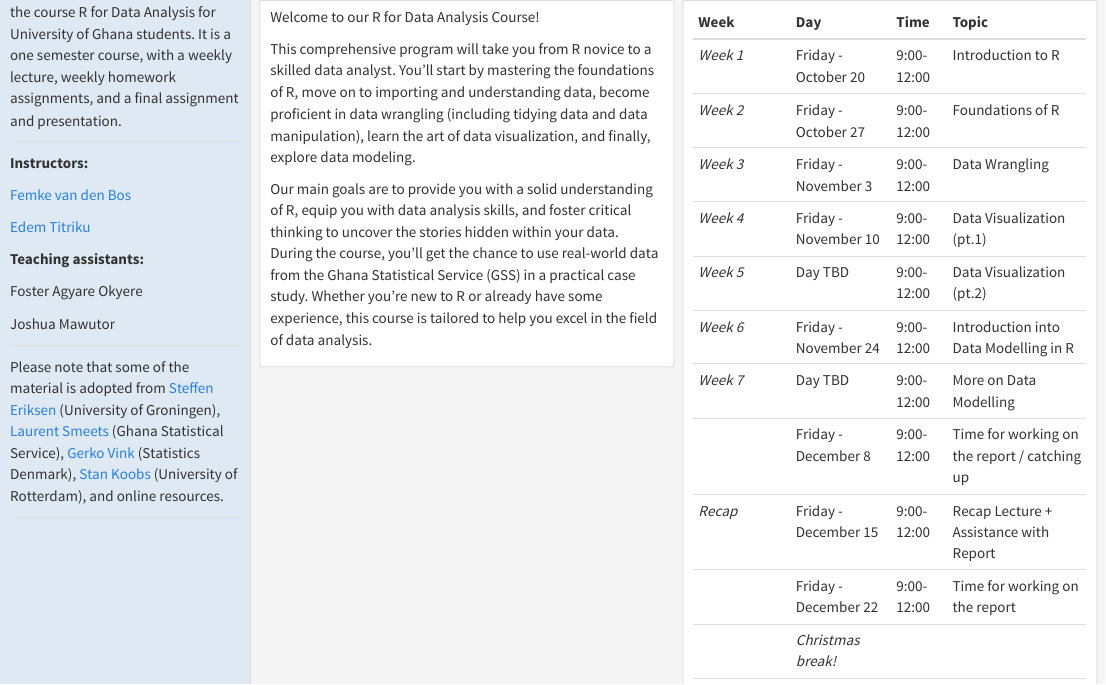
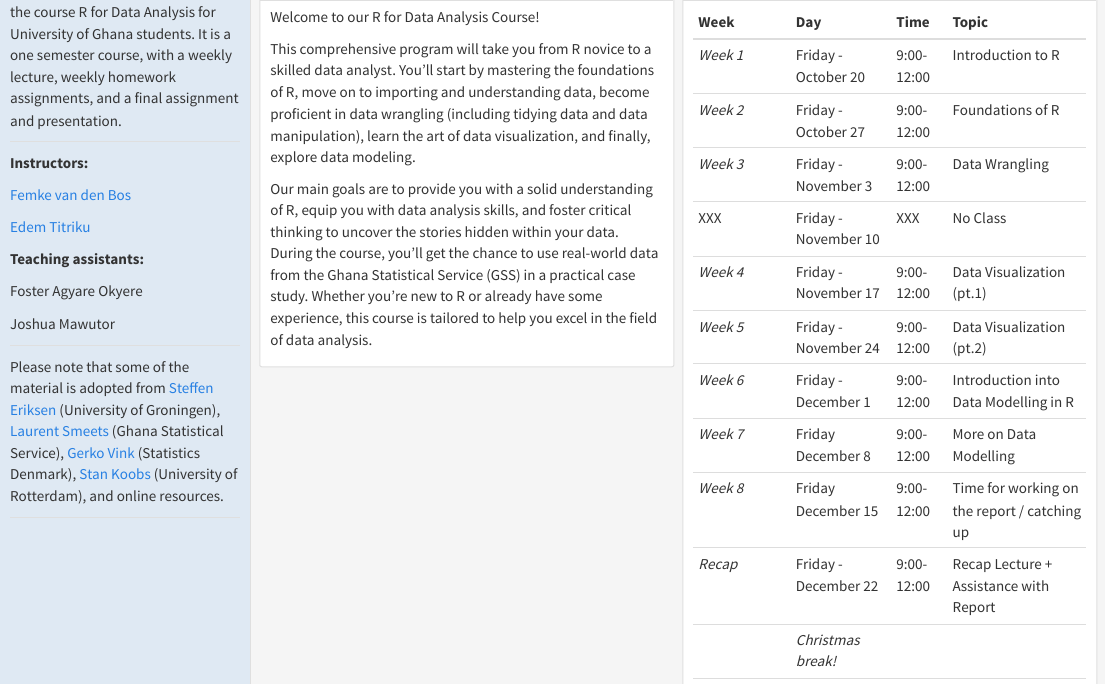
Before and after one commit to femkevdbos/R_course_UG, an R Markdown document (index.Rmd): the page in a window 1100 px wide, from 90 px down. The pictures show the output file index.html that the author committed with the source, opened offline.

```diff
--- a/index.Rmd
+++ b/index.Rmd
@@ -55,13 +55,13 @@
 | *Week 1* |Friday - October 20 |9:00-12:00 | Introduction to R |
 | *Week 2* |Friday - October 27 |9:00-12:00 | Foundations of R |
 | *Week 3* |Friday - November 3 |9:00-12:00 | Data Wrangling |
-| *Week 4* |Friday - November 10 |9:00-12:00 | Data Visualization (pt.1) |
-| *Week 5* |Day TBD |9:00-12:00 | Data Visualization (pt.2) |
-| *Week 6* |Friday - November 24 |9:00-12:00 | Introduction into Data Modelling in R |
-| *Week 7* |Day TBD |9:00-12:00 | More on Data Modelling |
-|  |Friday - December 8 |9:00-12:00 | Time for working on the report / catching up |
-| *Recap* |Friday - December 15 |9:00-12:00 | Recap Lecture + Assistance with Report |
-| |Friday - December 22 |9:00-12:00 | Time for working on the report |
+| XXX |Friday - November 10 | XXX | No Class |
+| *Week 4* |Friday - November 17 |9:00-12:00 | Data Visualization (pt.1) |
+| *Week 5* |Friday - November 24 |9:00-12:00 | Data Visualization (pt.2) |
+| *Week 6* |Friday - December 1 |9:00-12:00 | Introduction into Data Modelling in R |
+| *Week 7* |Friday December 8 |9:00-12:00 | More on Data Modelling |
+| *Week 8* | Friday December 15 |9:00-12:00 | Time for working on the report / catching up |
+| *Recap* |Friday - December 22 |9:00-12:00 | Recap Lecture + Assistance with Report |
 |  | *Christmas break!*  |    |    |
 | *Presentations * |Friday - January 12 |9:00-12:00 | Presentations (pt.1) |
 | *Presentations * |Friday - January 19 |9:00-12:00 | Presentations (pt.2) |
```
Also changed, not shown: Contents/Assignments/Assignment-week-three-solutions.html (added), index.html, index.Rmd (2 more changed lines).
